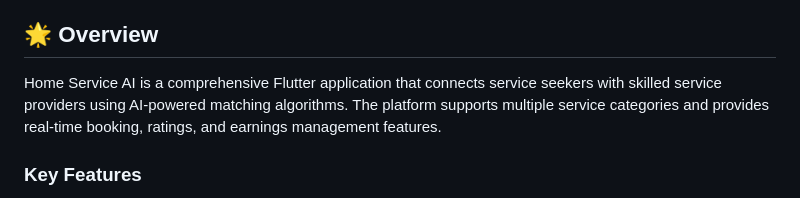
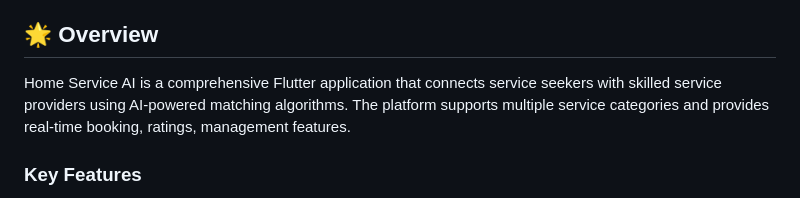
Before and after one commit to Mehdhat/home_service_ai, a Markdown page: README.md, the part around the change. Rendered like a GitHub page.

Commit message:
Update README to refine Home Service AI description
Removed 'earnings' from the description of Home Service AI.

```diff
--- a/README.md
+++ b/README.md
@@ -4,7 +4,7 @@ An AI-powered platform bridging service providers and seekers in the informal ec
 
 ## 🌟 Overview
 
-Home Service AI is a comprehensive Flutter application that connects service seekers with skilled service providers using AI-powered matching algorithms. The platform supports multiple service categories and provides real-time booking, ratings, and earnings management features.
+Home Service AI is a comprehensive Flutter application that connects service seekers with skilled service providers using AI-powered matching algorithms. The platform supports multiple service categories and provides real-time booking, ratings,  management features.
 
 ### Key Features
 
```
